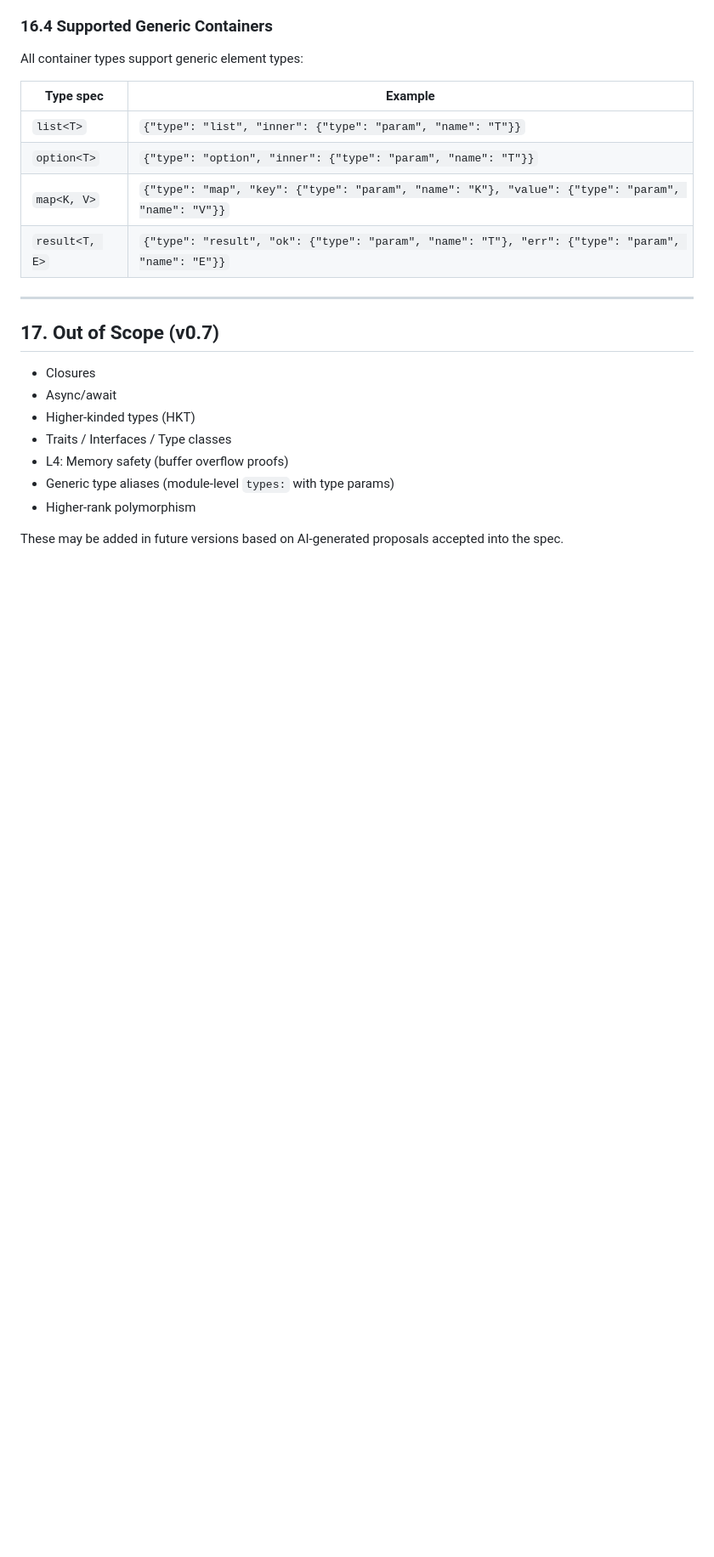
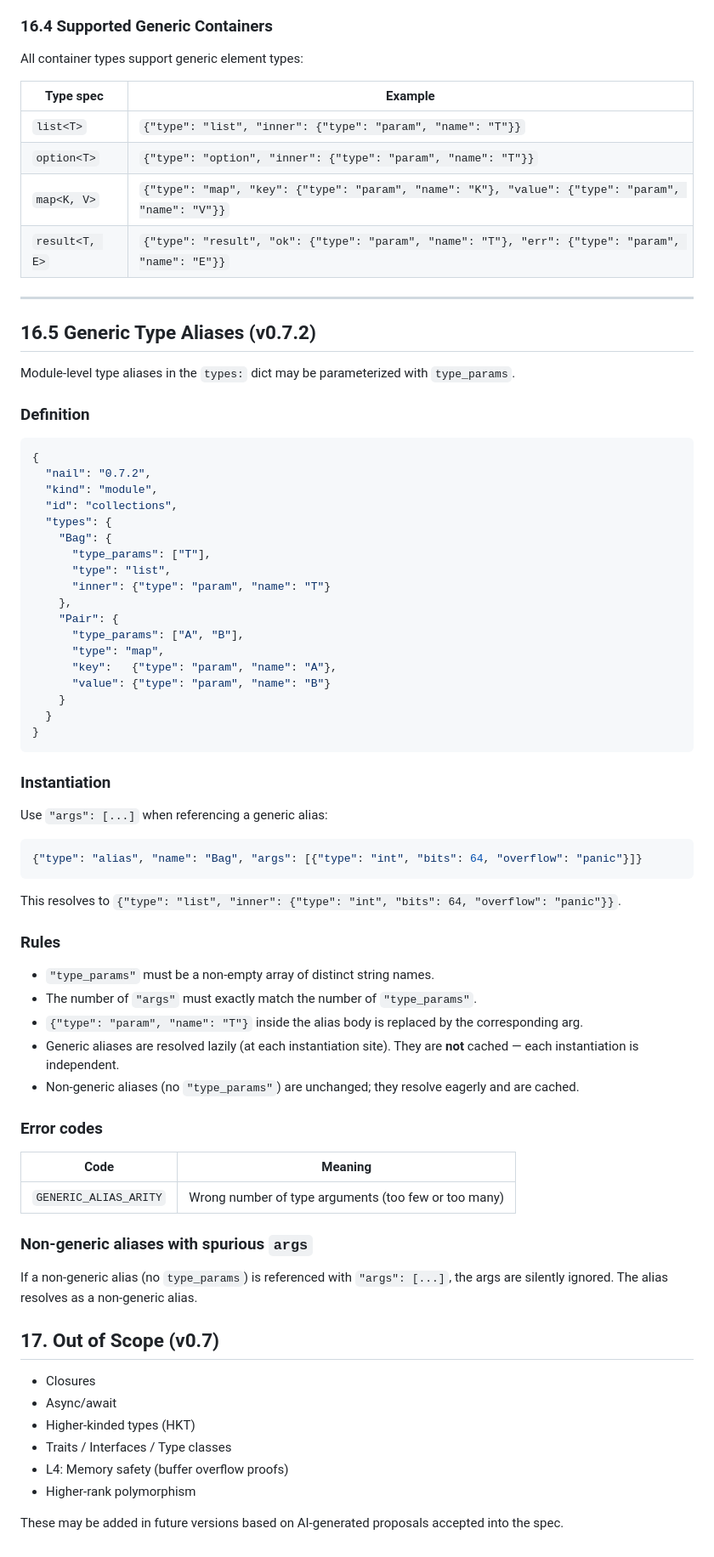
Before and after one commit to watari-ai/nail, a Markdown page: SPEC.md, the part around the change. Shown at 85% size. GitHub-like rendering; blank space fills up the shorter version.

Commit message:
docs: SPEC.md §16.5 — generic type aliases (v0.7.2)

````diff
--- a/SPEC.md
+++ b/SPEC.md
@@ -713,6 +713,61 @@ All container types support generic element types:
 
 ---
 
+## 16.5 Generic Type Aliases (v0.7.2)
+
+Module-level type aliases in the `types:` dict may be parameterized with `type_params`.
+
+### Definition
+
+```json
+{
+  "nail": "0.7.2",
+  "kind": "module",
+  "id": "collections",
+  "types": {
+    "Bag": {
+      "type_params": ["T"],
+      "type": "list",
+      "inner": {"type": "param", "name": "T"}
+    },
+    "Pair": {
+      "type_params": ["A", "B"],
+      "type": "map",
+      "key":   {"type": "param", "name": "A"},
+      "value": {"type": "param", "name": "B"}
+    }
+  }
+}
+```
+
+### Instantiation
+
+Use `"args": [...]` when referencing a generic alias:
+
+```json
+{"type": "alias", "name": "Bag", "args": [{"type": "int", "bits": 64, "overflow": "panic"}]}
+```
+
+This resolves to `{"type": "list", "inner": {"type": "int", "bits": 64, "overflow": "panic"}}`.
+
+### Rules
+
+- `"type_params"` must be a non-empty array of distinct string names.
+- The number of `"args"` must exactly match the number of `"type_params"`.
+- `{"type": "param", "name": "T"}` inside the alias body is replaced by the corresponding arg.
+- Generic aliases are resolved lazily (at each instantiation site). They are **not** cached — each instantiation is independent.
+- Non-generic aliases (no `"type_params"`) are unchanged; they resolve eagerly and are cached.
+
+### Error codes
+
+| Code | Meaning |
+|------|---------|
+| `GENERIC_ALIAS_ARITY` | Wrong number of type arguments (too few or too many) |
+
+### Non-generic aliases with spurious `args`
+
+If a non-generic alias (no `type_params`) is referenced with `"args": [...]`, the args are silently ignored. The alias resolves as a non-generic alias.
+
 ## 17. Out of Scope (v0.7)
 
 - Closures
@@ -720,7 +775,6 @@ All container types support generic element types:
 - Higher-kinded types (HKT)
 - Traits / Interfaces / Type classes
 - L4: Memory safety (buffer overflow proofs)
-- Generic type aliases (module-level `types:` with type params)
 - Higher-rank polymorphism
 
 These may be added in future versions based on AI-generated proposals accepted into the spec.
````
